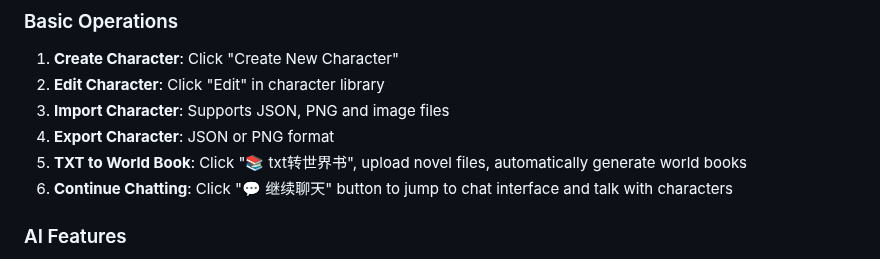
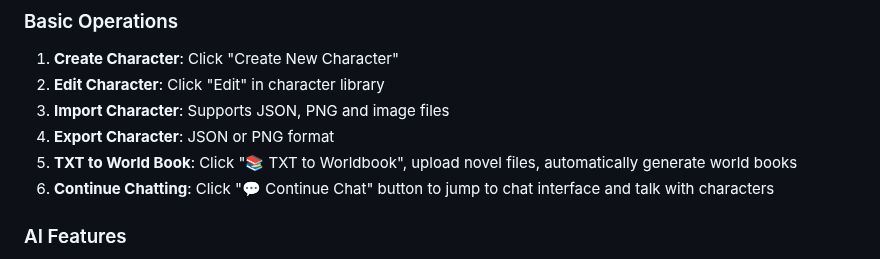
Before and after one commit to HiUnikitty/Nika-Character-Studio, a Markdown page: README.md, the part around the change. Rendered like a GitHub page.

Commit message:
更新 README.md

```diff
--- a/README.md
+++ b/README.md
@@ -251,8 +251,8 @@ An elegant AI character card management system designed specifically for ST char
 2. **Edit Character**: Click "Edit" in character library
 3. **Import Character**: Supports JSON, PNG and image files
 4. **Export Character**: JSON or PNG format
-5. **TXT to World Book**: Click "📚 txt转世界书", upload novel files, automatically generate world books
-6. **Continue Chatting**: Click "💬 继续聊天" button to jump to chat interface and talk with characters
+5. **TXT to World Book**: Click "📚 TXT to Worldbook", upload novel files, automatically generate world books
+6. **Continue Chatting**: Click "💬 Continue Chat" button to jump to chat interface and talk with characters
 
 ### AI Features
 1. Enter DeepSeek API key
```
